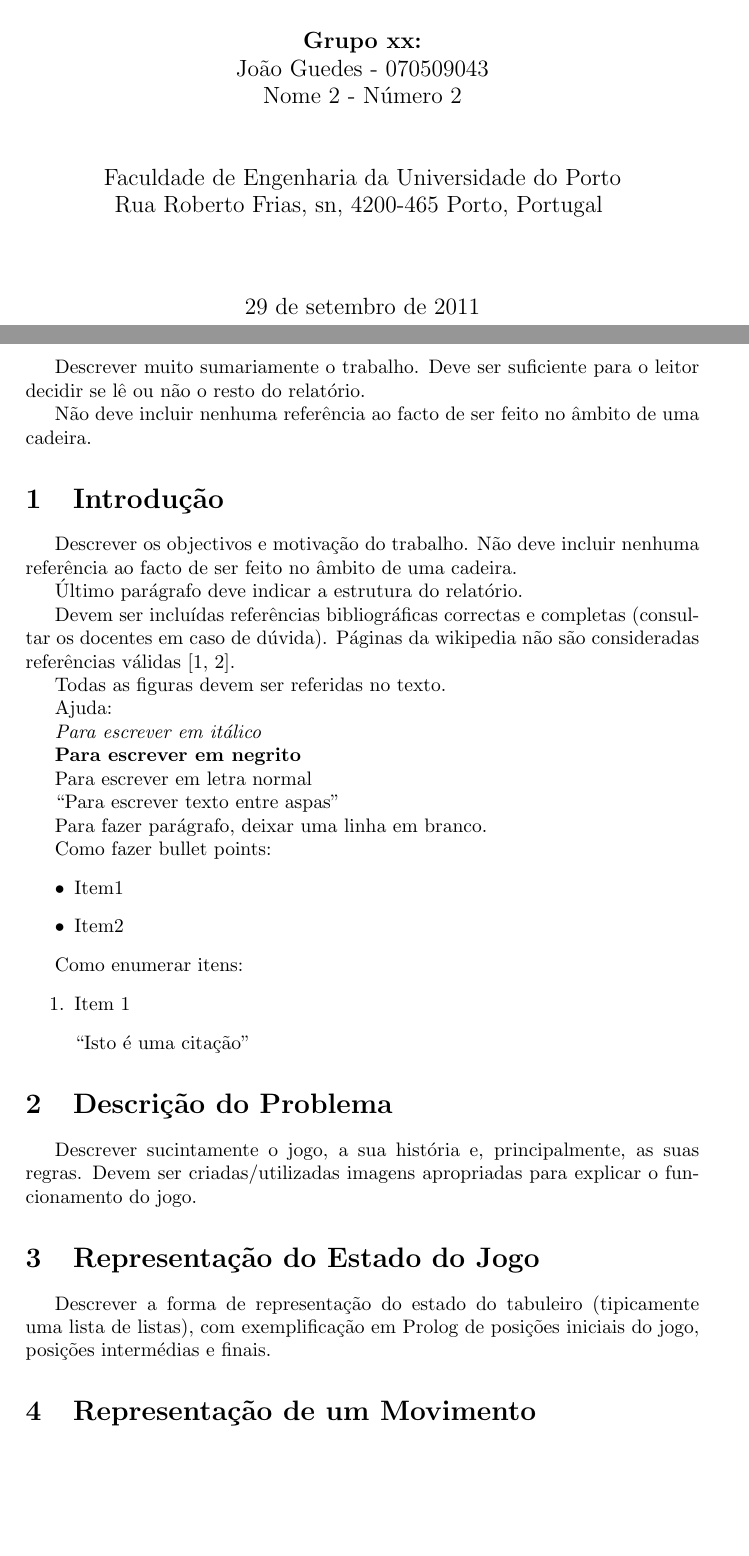
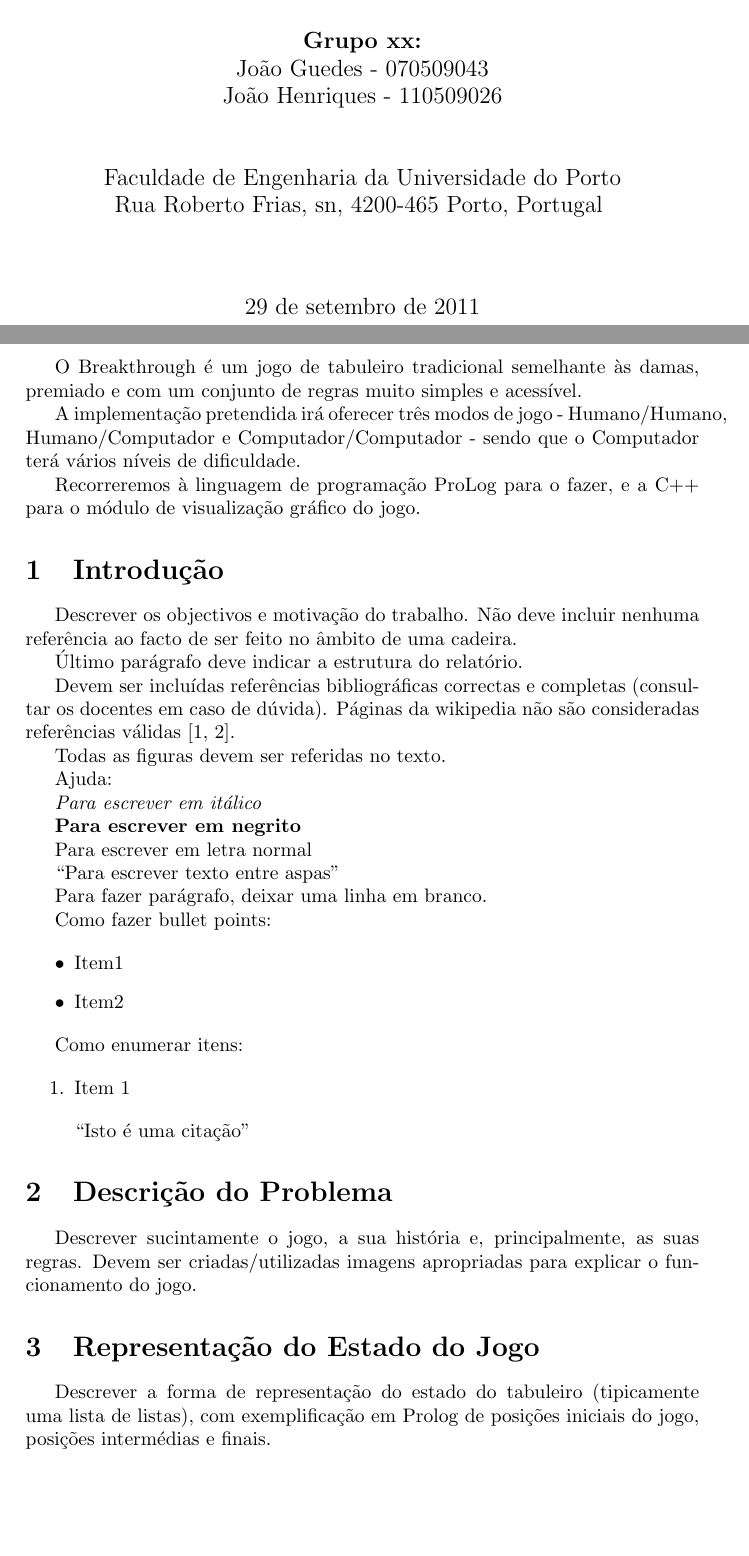
Before and after one commit to jfhenriques/breakthrough-plog, a LaTeX document (Relatorio Intercalar/template.tex): two parts of pages 1 and 2 of 5, joined at a grey line, cut so that both start at the same text, the shorter picture padded with empty space. Compiled offline with pdfLaTeX.

Commit message:
Resumo terminado.

```diff
--- a/Relatorio Intercalar/template.tex
+++ b/Relatorio Intercalar/template.tex
@@ -21,10 +21,10 @@
 \Large{Programação em Lógica}\linebreak
 }
 
-\author{\textbf{Grupo xx:}\\ João Guedes - 070509043 \\ Nome 2 - Número 2 \\\linebreak\linebreak \\
+\author{\textbf{Grupo xx:}\\ João Guedes - 070509043 \\ João Henriques - 110509026 \\\linebreak\linebreak \\
  \\ Faculdade de Engenharia da Universidade do Porto \\ Rua Roberto Frias, s\/n, 4200-465 Porto, Portugal \linebreak\linebreak\linebreak
 \linebreak\linebreak\vspace{1cm}}
-%\date{Junho de 2007}
+%\date{Setembro de 2011}
 \maketitle
 \thispagestyle{empty}
 
@@ -34,9 +34,17 @@
 \newpage
 
 \section*{Resumo}
-Descrever muito sumariamente o trabalho. Deve ser suficiente para o leitor decidir se lê ou não o resto do relatório.
+%Descrever muito sumariamente o trabalho. Deve ser suficiente para o leitor decidir se lê ou não o resto do relatório.
 
-Não deve incluir nenhuma referência ao facto de ser feito no âmbito de uma cadeira.
+%Não deve incluir nenhuma referência ao facto de ser feito no âmbito de uma cadeira.
+
+O Breakthrough é um jogo de tabuleiro tradicional semelhante às damas, premiado e com um conjunto de regras muito simples e acessível.
+
+A implementação pretendida irá oferecer três modos de jogo - Humano/Humano, Humano/Computador e Computador/Computador - sendo que o Computador terá vários níveis
+de dificuldade.
+
+Recorreremos à linguagem de programação ProLog para o fazer, e a C++ para o módulo de visualização gráfico do jogo.
+
 
 %************************************************************************************************
 %************************************************************************************************
```
